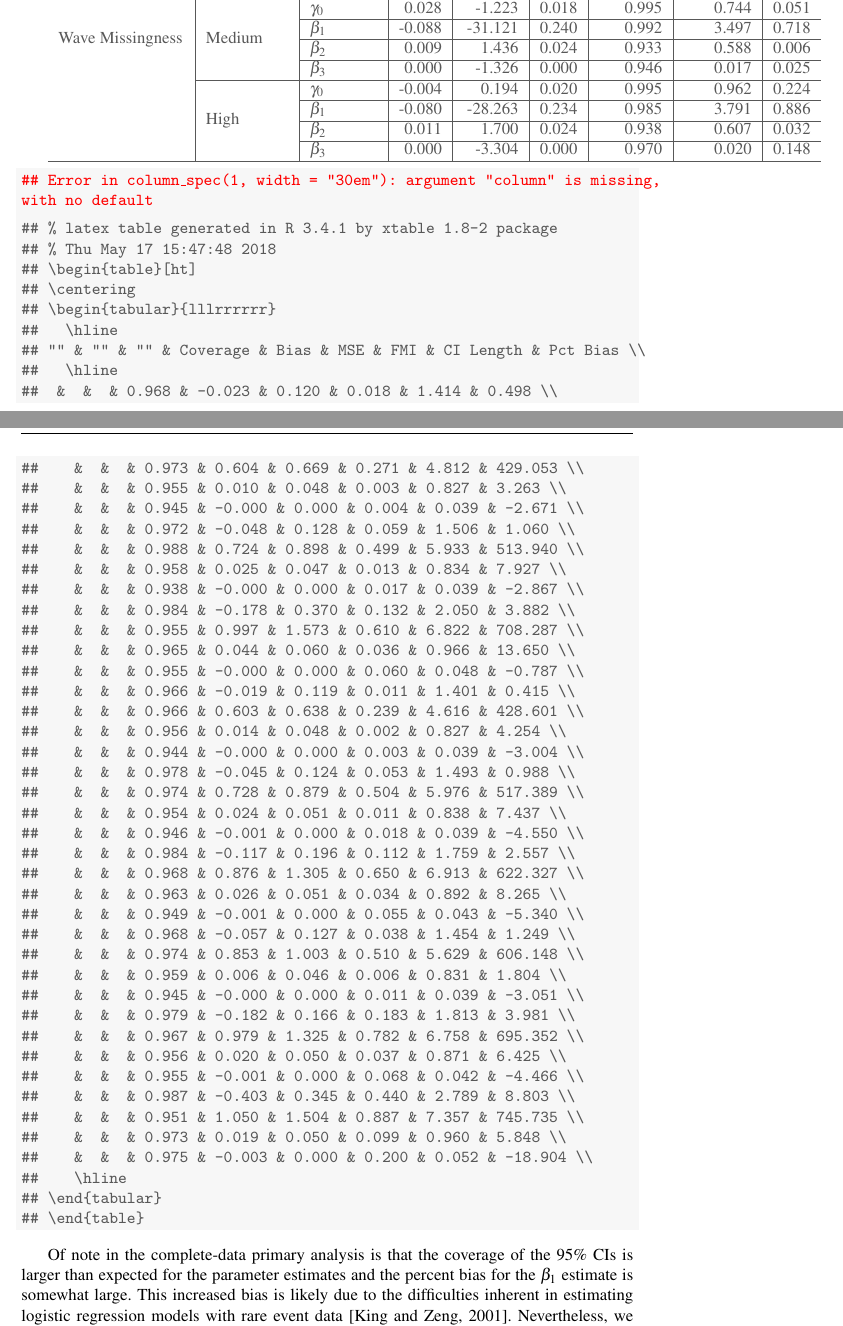
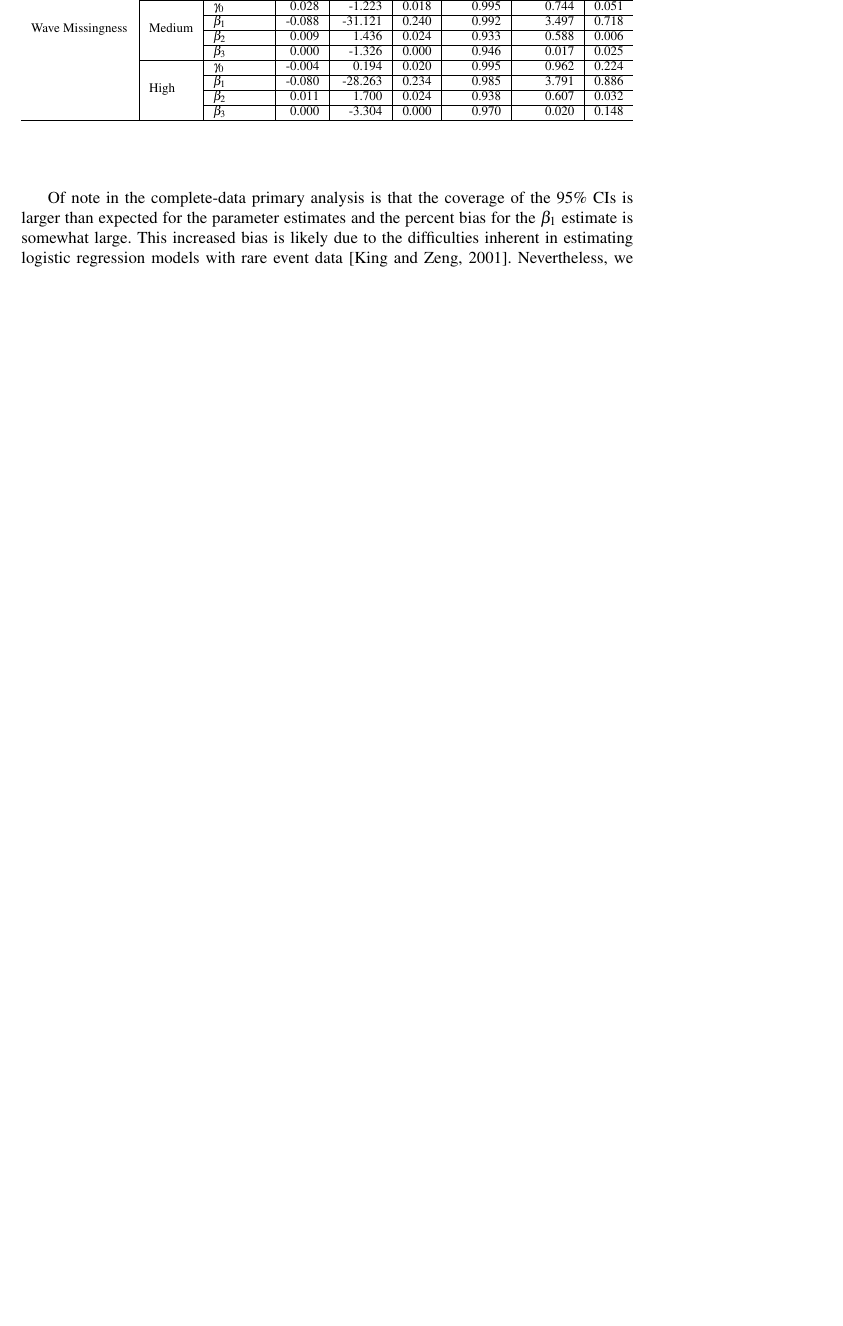
Before and after one commit to josephinewood/designedmissingness, a LaTeX paper (Documentation/manuscript.tex): two parts of pages 12 and 13 of 24 before the commit and part of page 12 of 23 after it, the two joined at a grey line, cut so that both start at the same text, the shorter picture padded with empty space. The pictures show the PDF file Documentation/manuscript.pdf that the author committed with the source.

Commit message:
Manuscript changes.

```diff
--- a/Documentation/manuscript.tex
+++ b/Documentation/manuscript.tex
@@ -478,60 +492,10 @@ Design & Missingness & Parameter & Bias & Pct Bias & MSE & Coverage & CI Length
 \cline{3-9}
 \multirow{-12}{*}{\raggedright\arraybackslash Wave Missingness} & \multirow{-4}{*}{\raggedright\arraybackslash High} & $\beta_3$ & 0.000 & -3.304 & 0.000 & 0.970 & 0.020 & 0.148\\
 \hline
-\end{tabular}
+\end{tabular}}
+\end{table}
 
-\begin{kframe}
 
-{\ttfamily\noindent\bfseries\color{errorcolor}{\#\# Error in column\_spec(1, width = "{}30em"{}): argument "{}column"{} is missing, with no default}}\begin{verbatim}
-## % latex table generated in R 3.4.1 by xtable 1.8-2 package
-## % Thu May 17 15:47:48 2018
-## \begin{table}[ht]
-## \centering
-## \begin{tabular}{lllrrrrrr}
-##   \hline
-## "" & "" & "" & Coverage & Bias & MSE & FMI & CI Length & Pct Bias \\
-##   \hline
-##  &  &  & 0.968 & -0.023 & 0.120 & 0.018 & 1.414 & 0.498 \\
-##    &  &  & 0.973 & 0.604 & 0.669 & 0.271 & 4.812 & 429.053 \\
-##    &  &  & 0.955 & 0.010 & 0.048 & 0.003 & 0.827 & 3.263 \\
-##    &  &  & 0.945 & -0.000 & 0.000 & 0.004 & 0.039 & -2.671 \\
-##    &  &  & 0.972 & -0.048 & 0.128 & 0.059 & 1.506 & 1.060 \\
-##    &  &  & 0.988 & 0.724 & 0.898 & 0.499 & 5.933 & 513.940 \\
-##    &  &  & 0.958 & 0.025 & 0.047 & 0.013 & 0.834 & 7.927 \\
-##    &  &  & 0.938 & -0.000 & 0.000 & 0.017 & 0.039 & -2.867 \\
-##    &  &  & 0.984 & -0.178 & 0.370 & 0.132 & 2.050 & 3.882 \\
-##    &  &  & 0.955 & 0.997 & 1.573 & 0.610 & 6.822 & 708.287 \\
-##    &  &  & 0.965 & 0.044 & 0.060 & 0.036 & 0.966 & 13.650 \\
-##    &  &  & 0.955 & -0.000 & 0.000 & 0.060 & 0.048 & -0.787 \\
-##    &  &  & 0.966 & -0.019 & 0.119 & 0.011 & 1.401 & 0.415 \\
-##    &  &  & 0.966 & 0.603 & 0.638 & 0.239 & 4.616 & 428.601 \\
-##    &  &  & 0.956 & 0.014 & 0.048 & 0.002 & 0.827 & 4.254 \\
-##    &  &  & 0.944 & -0.000 & 0.000 & 0.003 & 0.039 & -3.004 \\
-##    &  &  & 0.978 & -0.045 & 0.124 & 0.053 & 1.493 & 0.988 \\
-##    &  &  & 0.974 & 0.728 & 0.879 & 0.504 & 5.976 & 517.389 \\
-##    &  &  & 0.954 & 0.024 & 0.051 & 0.011 & 0.838 & 7.437 \\
-##    &  &  & 0.946 & -0.001 & 0.000 & 0.018 & 0.039 & -4.550 \\
-##    &  &  & 0.984 & -0.117 & 0.196 & 0.112 & 1.759 & 2.557 \\
-##    &  &  & 0.968 & 0.876 & 1.305 & 0.650 & 6.913 & 622.327 \\
-##    &  &  & 0.963 & 0.026 & 0.051 & 0.034 & 0.892 & 8.265 \\
-##    &  &  & 0.949 & -0.001 & 0.000 & 0.055 & 0.043 & -5.340 \\
-##    &  &  & 0.968 & -0.057 & 0.127 & 0.038 & 1.454 & 1.249 \\
-##    &  &  & 0.974 & 0.853 & 1.003 & 0.510 & 5.629 & 606.148 \\
-##    &  &  & 0.959 & 0.006 & 0.046 & 0.006 & 0.831 & 1.804 \\
-##    &  &  & 0.945 & -0.000 & 0.000 & 0.011 & 0.039 & -3.051 \\
-##    &  &  & 0.979 & -0.182 & 0.166 & 0.183 & 1.813 & 3.981 \\
-##    &  &  & 0.967 & 0.979 & 1.325 & 0.782 & 6.758 & 695.352 \\
-##    &  &  & 0.956 & 0.020 & 0.050 & 0.037 & 0.871 & 6.425 \\
-##    &  &  & 0.955 & -0.001 & 0.000 & 0.068 & 0.042 & -4.466 \\
-##    &  &  & 0.987 & -0.403 & 0.345 & 0.440 & 2.789 & 8.803 \\
-##    &  &  & 0.951 & 1.050 & 1.504 & 0.887 & 7.357 & 745.735 \\
-##    &  &  & 0.973 & 0.019 & 0.050 & 0.099 & 0.960 & 5.848 \\
-##    &  &  & 0.975 & -0.003 & 0.000 & 0.200 & 0.052 & -18.904 \\
-##    \hline
-## \end{tabular}
-## \end{table}
-\end{verbatim}
-\end{kframe}
 \end{knitrout}
 
 % latex table generated in R 3.5.0 by xtable 1.8-2 package
```
Also changed, not shown: Documentation/manuscript-concordance.tex (+2 -2 lines), Documentation/figure/misslow-1.pdf, Documentation/manuscript.pdf, Documentation/manuscript.tex (22 more changed lines), 5 other files.
